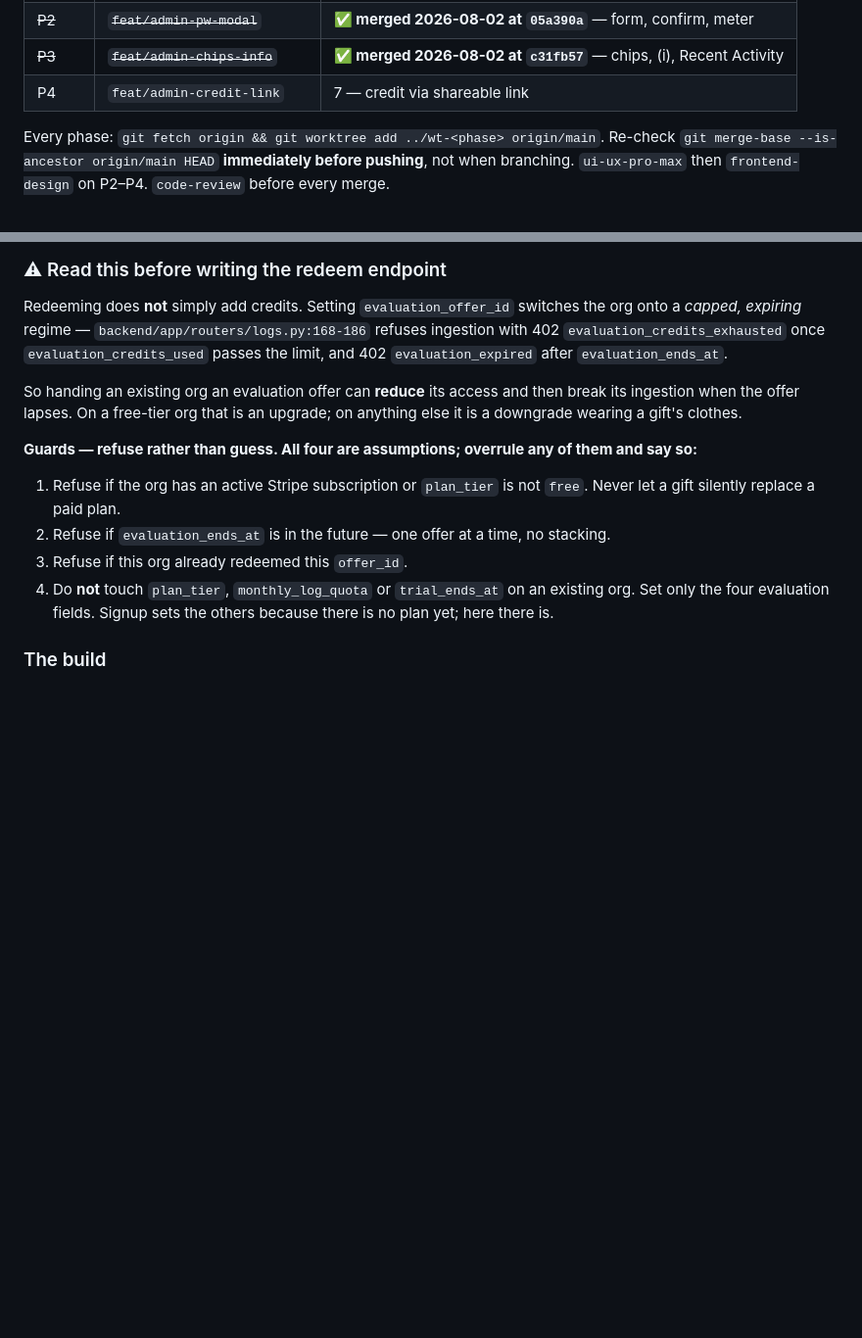
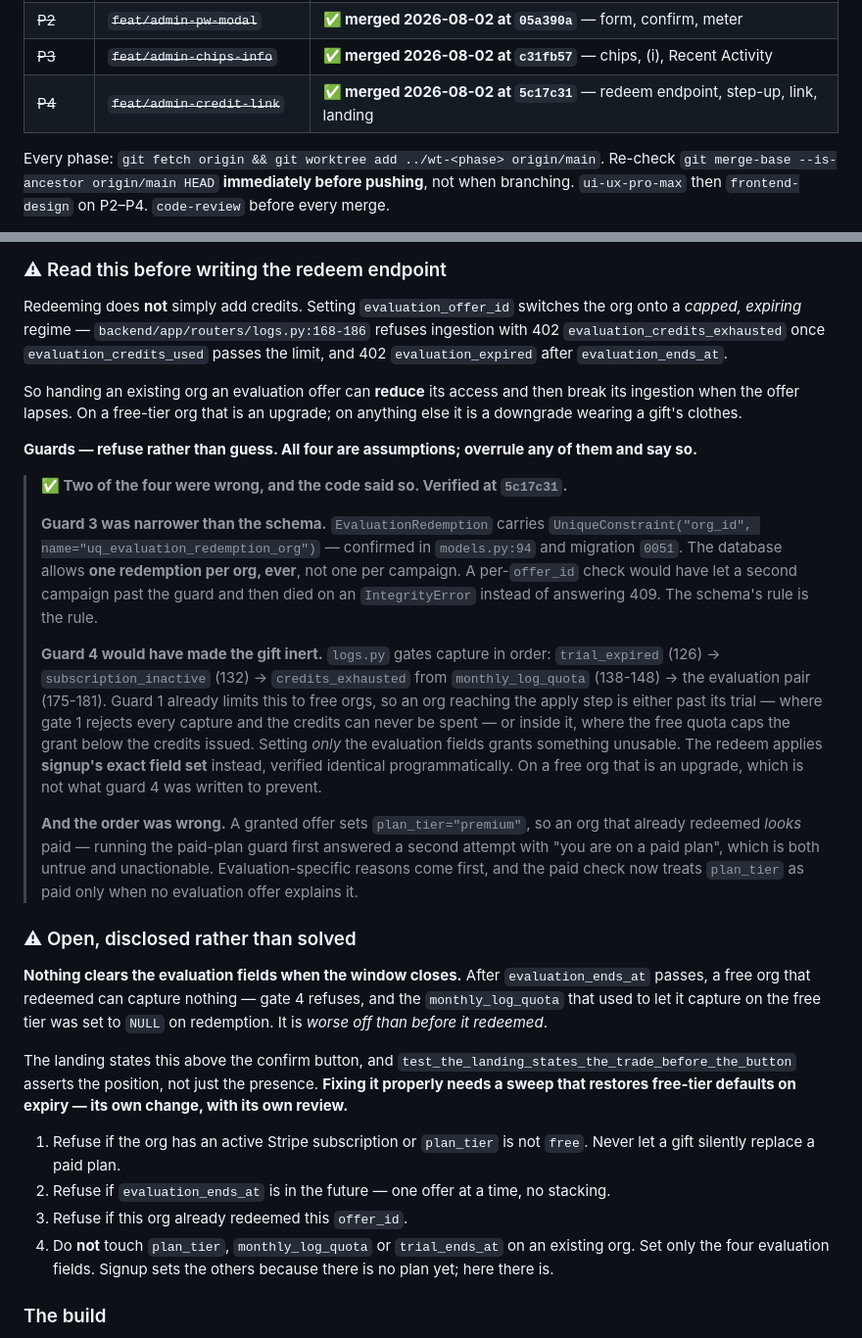
Before and after one commit to fatimaatta-09/Foxy-Audit, a Markdown page: docs/done/admin-issues-round2.md, 2 parts joined by grey strips. Shown at 98% size. Rendered like a GitHub page; blank space fills up the shorter version.

```diff
--- a/docs/plans/admin-issues-round2.md
+++ b/docs/done/admin-issues-round2.md
@@ -60,7 +96,7 @@ rule as last time.
 | ~~P1~~ | ~~`feat/admin-pw-reuse-block`~~ | **✅ merged 2026-08-02 at `f4d2889`** — both surfaces |
 | ~~P2~~ | ~~`feat/admin-pw-modal`~~ | **✅ merged 2026-08-02 at `05a390a`** — form, confirm, meter |
 | ~~P3~~ | ~~`feat/admin-chips-info`~~ | **✅ merged 2026-08-02 at `c31fb57`** — chips, (i), Recent Activity |
-| P4 | `feat/admin-credit-link` | 7 — credit via shareable link |
+| ~~P4~~ | ~~`feat/admin-credit-link`~~ | **✅ merged 2026-08-02 at `5c17c31`** — redeem endpoint, step-up, link, landing |
 
 Every phase: `git fetch origin && git worktree add ../wt-<phase> origin/main`.
 Re-check `git merge-base --is-ancestor origin/main HEAD` **immediately before
@@ -282,7 +318,45 @@ break its ingestion when the offer lapses. On a free-tier org that is an upgrade
 on anything else it is a downgrade wearing a gift's clothes.
 
 **Guards — refuse rather than guess. All four are assumptions; overrule any of
-them and say so:**
+them and say so.**
+
+> **✅ Two of the four were wrong, and the code said so. Verified at `5c17c31`.**
+>
+> **Guard 3 was narrower than the schema.** `EvaluationRedemption` carries
+> `UniqueConstraint("org_id", name="uq_evaluation_redemption_org")` — confirmed in
+> `models.py:94` and migration `0051`. The database allows **one redemption per
+> org, ever**, not one per campaign. A per-`offer_id` check would have let a
+> second campaign past the guard and then died on an `IntegrityError` instead of
+> answering 409. The schema's rule is the rule.
+>
+> **Guard 4 would have made the gift inert.** `logs.py` gates capture in order:
+> `trial_expired` (126) → `subscription_inactive` (132) → `credits_exhausted`
+> from `monthly_log_quota` (138-148) → the evaluation pair (175-181). Guard 1
+> already limits this to free orgs, so an org reaching the apply step is either
+> past its trial — where gate 1 rejects every capture and the credits can never be
+> spent — or inside it, where the free quota caps the grant below the credits
+> issued. Setting *only* the evaluation fields grants something unusable. The
+> redeem applies **signup's exact field set** instead, verified identical
+> programmatically. On a free org that is an upgrade, which is not what guard 4
+> was written to prevent.
+>
+> **And the order was wrong.** A granted offer sets `plan_tier="premium"`, so an
+> org that already redeemed *looks* paid — running the paid-plan guard first
+> answered a second attempt with "you are on a paid plan", which is both untrue
+> and unactionable. Evaluation-specific reasons come first, and the paid check
+> now treats `plan_tier` as paid only when no evaluation offer explains it.
+
+### ⚠ Open, disclosed rather than solved
+
+**Nothing clears the evaluation fields when the window closes.** After
+`evaluation_ends_at` passes, a free org that redeemed can capture nothing — gate
+4 refuses, and the `monthly_log_quota` that used to let it capture on the free
+tier was set to `NULL` on redemption. It is *worse off than before it redeemed*.
+
+The landing states this above the confirm button, and
+`test_the_landing_states_the_trade_before_the_button` asserts the position, not
+just the presence. **Fixing it properly needs a sweep that restores free-tier
+defaults on expiry — its own change, with its own review.**
 
 1. Refuse if the org has an active Stripe subscription or `plan_tier` is not
    `free`. Never let a gift silently replace a paid plan.
```
Also changed, not shown: other parts of docs/done/admin-issues-round2.md (+36 -0 lines).
